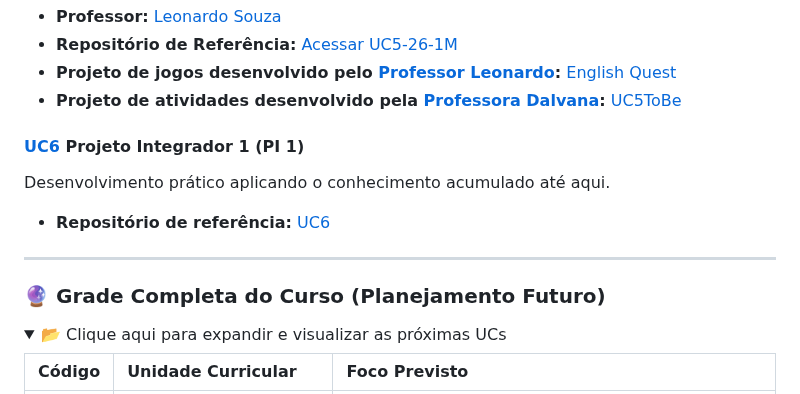
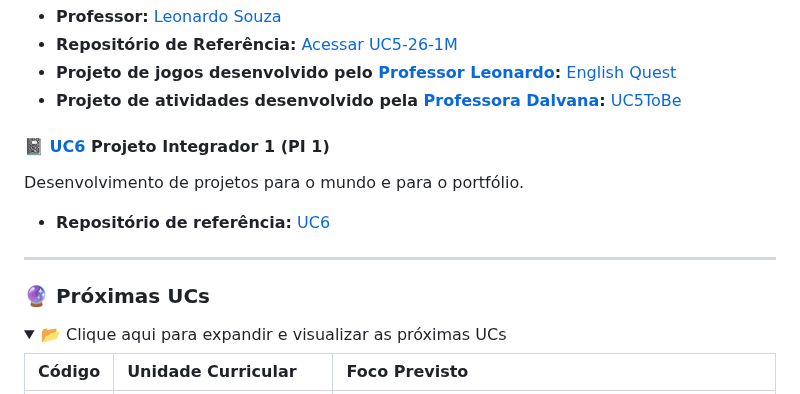
Before and after one commit to vmplayer/TDS-Senac, a Markdown page: README.md, the part around the change. Drawn GitHub-style; folded sections open.

Commit message:
Atualização no README.md

```diff
--- a/README.md
+++ b/README.md
@@ -67,14 +67,14 @@ Aulas voltadas à autonomia do desenvolvedor para ler, interpretar e compreender
 * **Projeto de jogos desenvolvido pelo [Professor Leonardo](https://github.com/LeoSouzaSenac):** [English Quest](https://leosouzasenac.github.io/englishGame/)
 * **Projeto de atividades desenvolvido pela [Professora Dalvana](https://github.com/DalvanaRibeiro):** [UC5ToBe](https://senacrs.my.canva.site/uc5tobe)
 
-#### [UC6](./UC6) Projeto Integrador 1 (PI 1)
-Desenvolvimento prático aplicando o conhecimento acumulado até aqui.
+#### 📓 [UC6](./UC6) Projeto Integrador 1 (PI 1)
+Desenvolvimento de projetos para o mundo e para o portfólio.
 
 * **Repositório de referência:** [UC6](https://github.com/LeoSouzaSenac/PI-26-1M)
 
 ---
 
-### 🔮 Grade Completa do Curso (Planejamento Futuro)
+### 🔮 Próximas UCs
 
 <details>
 <summary>📂 Clique aqui para expandir e visualizar as próximas UCs</summary>
```
